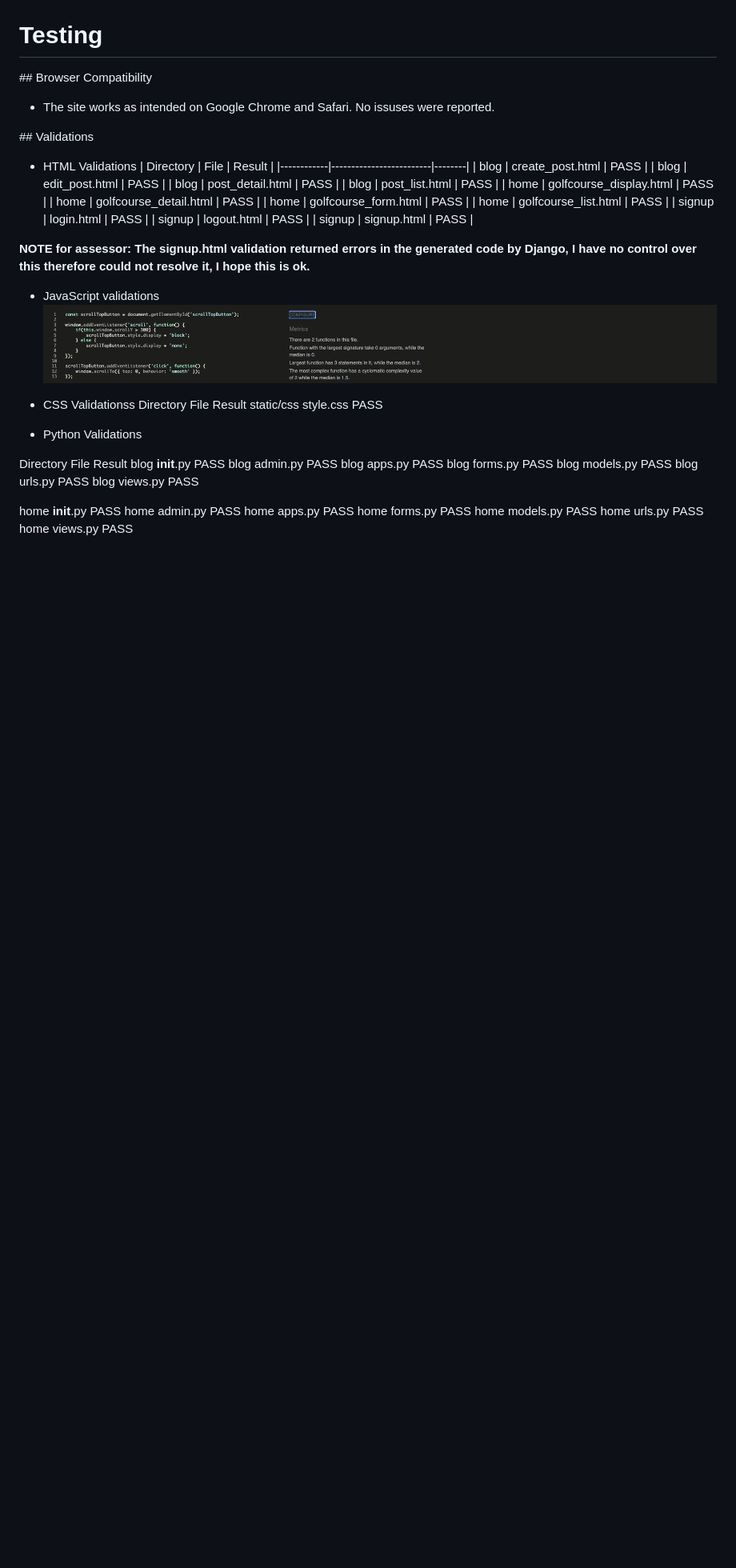
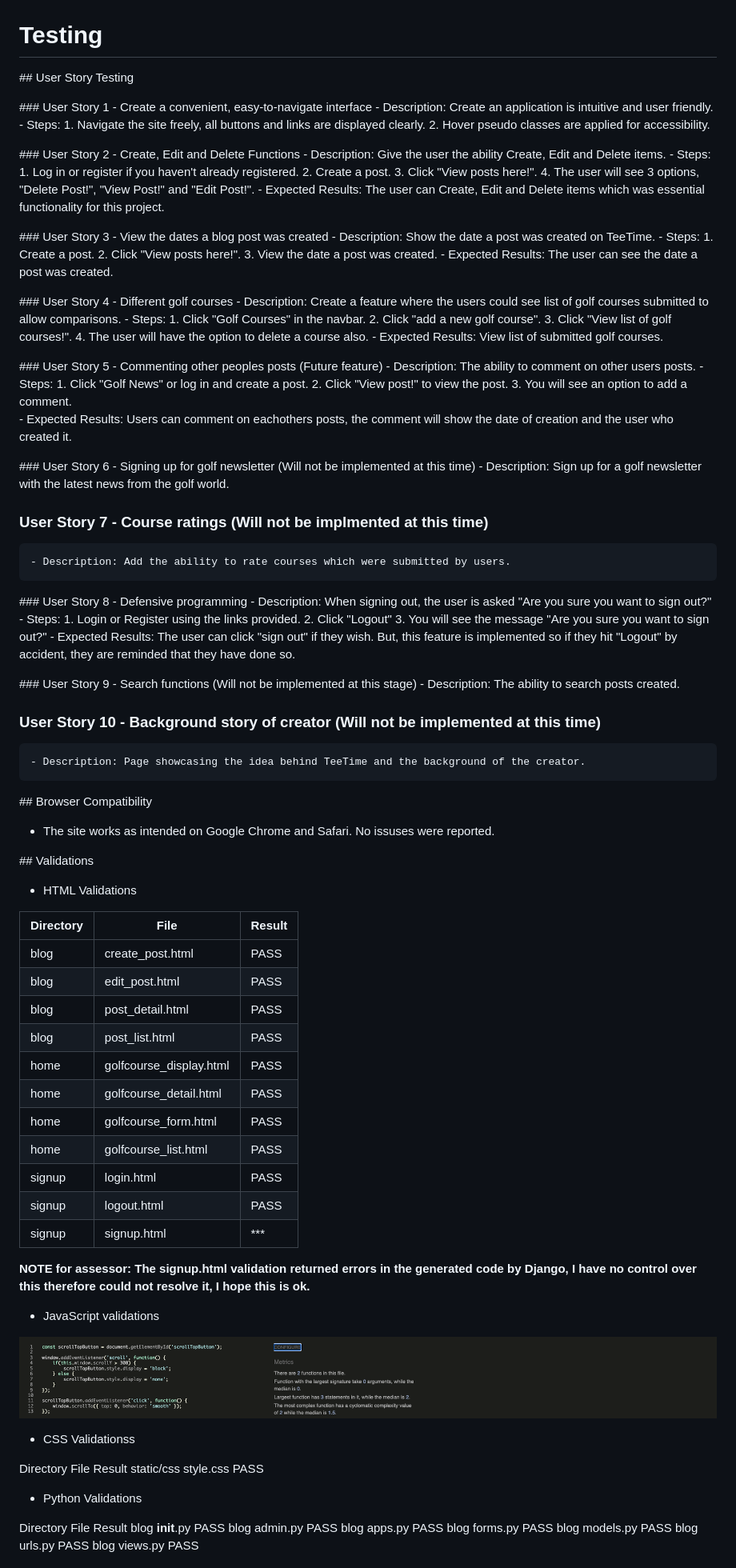
Before and after one commit to Drennan98/TeeTime, a Markdown page: README.md, the part around the change printed below. Shown: that part at 80% size. GitHub-like rendering; blank space fills up the shorter version.

Commit message:
Add user story testing

```diff
--- a/README.md
+++ b/README.md
@@ -269,6 +267,68 @@ The main colors I went with for this project are as follows:
 
 # Testing
 
+## User Story Testing
+
+### User Story 1 - Create a convenient, easy-to-navigate interface
+    - Description: Create an application is intuitive and user friendly.
+    - Steps:
+        1. Navigate the site freely, all buttons and links are displayed clearly.
+        2. Hover pseudo classes are applied for accessibility.
+
+### User Story 2 - Create, Edit and Delete Functions
+    - Description: Give the user the ability Create, Edit and Delete items.
+    - Steps:
+        1. Log in or register if you haven't already registered.
+        2. Create a post.
+        3. Click "View posts here!".
+        4. The user will see 3 options, "Delete Post!", "View Post!" and "Edit Post!".
+    - Expected Results: The user can Create, Edit and Delete items which was essential functionality for this project.
+
+### User Story 3 - View the dates a blog post was created
+    - Description: Show the date a post was created on TeeTime.
+    - Steps:
+        1. Create a post.
+        2. Click "View posts here!".
+        3. View the date a post was created.
+    - Expected Results: The user can see the date a post was created.
+
+### User Story 4 - Different golf courses
+    - Description: Create a feature where the users could see list of golf courses submitted to allow comparisons.
+    - Steps:
+        1. Click "Golf Courses" in the navbar.
+        2. Click "add a new golf course".
+        3. Click "View list of golf courses!".
+        4. The user will have the option to delete a course also.
+    - Expected Results: View list of submitted golf courses.
+
+### User Story 5 - Commenting other peoples posts (Future feature)
+    - Description: The ability to comment on other users posts.
+    - Steps:
+        1. Click "Golf News" or log in and create a post.
+        2. Click "View post!" to view the post.
+        3. You will see an option to add a comment.
+    - Expected Results: Users can comment on eachothers posts, the comment will show the date of creation and the user who created it.
+
+### User Story 6 - Signing up for golf newsletter (Will not be implemented at this time)
+    - Description: Sign up for a golf newsletter with the latest news from the golf world.
+
+### User Story 7 - Course ratings (Will not be implmented at this time)
+    - Description: Add the ability to rate courses which were submitted by users.
+
+### User Story 8 - Defensive programming
+    - Description: When signing out, the user is asked "Are you sure you want to sign out?"
+    - Steps:
+        1. Login or Register using the links provided.
+        2. Click "Logout"
+        3. You will see the message "Are you sure you want to sign out?"
+    - Expected Results: The user can click "sign out" if they wish. But, this feature is implemented so if they hit "Logout" by accident, they are reminded that they have done so.
+
+### User Story 9 - Search functions (Will not be implemented at this stage)
+    - Description: The ability to search posts created.
+
+### User Story 10 - Background story of creator (Will not be implemented at this time)
+    - Description: Page showcasing the idea behind TeeTime and the background of the creator.
+
 ## Browser Compatibility
 
 - The site works as intended on Google Chrome and Safari. No issuses were reported.
@@ -276,6 +336,7 @@ The main colors I went with for this project are as follows:
 ## Validations
 
 - HTML Validations
+
 | Directory  | File                    | Result |
 |------------|-------------------------|--------|
 | blog       | create_post.html        | PASS   |
@@ -288,11 +349,12 @@ The main colors I went with for this project are as follows:
 | home       | golfcourse_list.html    | PASS   |
 | signup     | login.html              | PASS   |
 | signup     | logout.html             | PASS   |
-| signup     | signup.html             | PASS   |
+| signup     | signup.html             | ***    |
 
 **NOTE for assessor: The signup.html validation returned errors in the generated code by Django, I have no control over this therefore could not resolve it, I hope this is ok.**
 
 - JavaScript validations
+
 ![JavaScript Validation](static/images/jsvalidation.png)
 
 - CSS Validationss
```
Also changed, not shown: other parts of README.md (+3 -2 lines).
